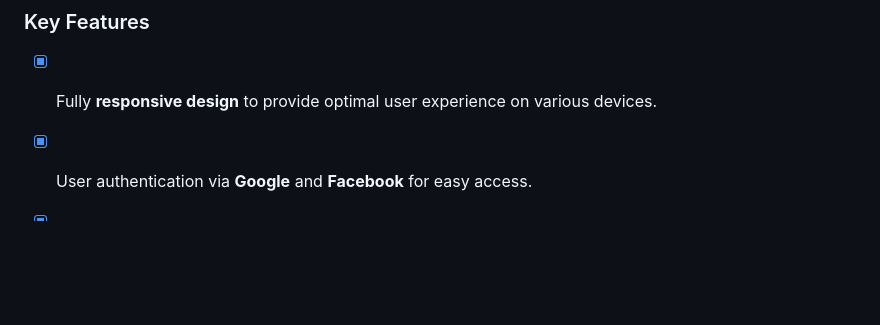
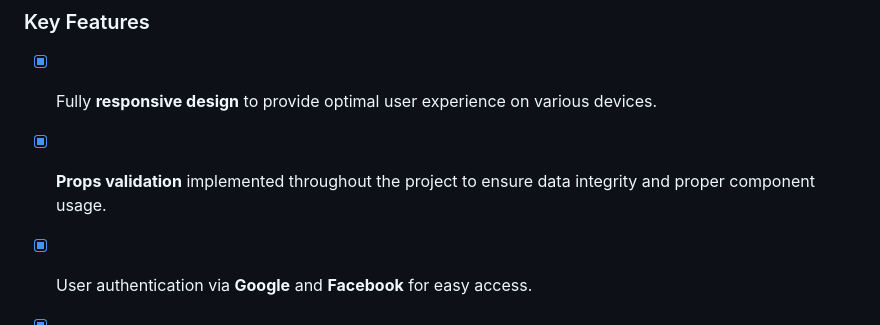
Before and after one commit to mohamedzhioua/ZiwiShop-ecommerce, a Markdown page: README.md, the part around the change printed below. Drawn GitHub-style; blank space fills up the shorter version.

```diff
--- a/README.md
+++ b/README.md
@@ -47,6 +48,7 @@
 ### Key Features
 
   - [x] Fully **responsive design** to provide optimal user experience on various devices.
+  - [x] **Props validation** implemented throughout the project to ensure data integrity and proper component usage.
   - [x] User authentication via **Google** and **Facebook** for easy access.
   - [x] **Admin dashboard** for administrators to manage the platform efficiently.
   - [x] User-friendly interface for customers to explore and purchase products.
```
Also changed, not shown: other parts of README.md (+3 -2 lines).
